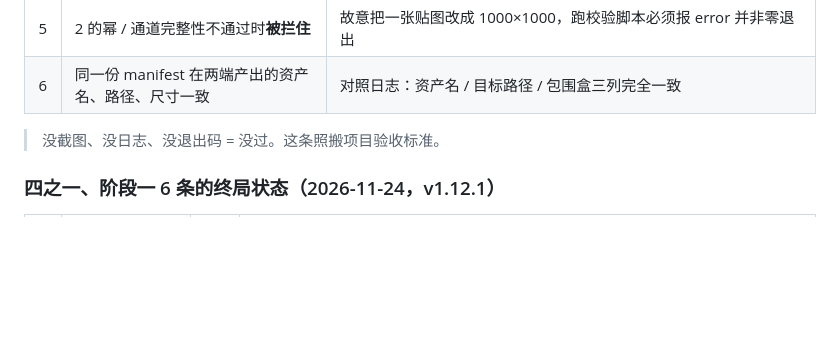
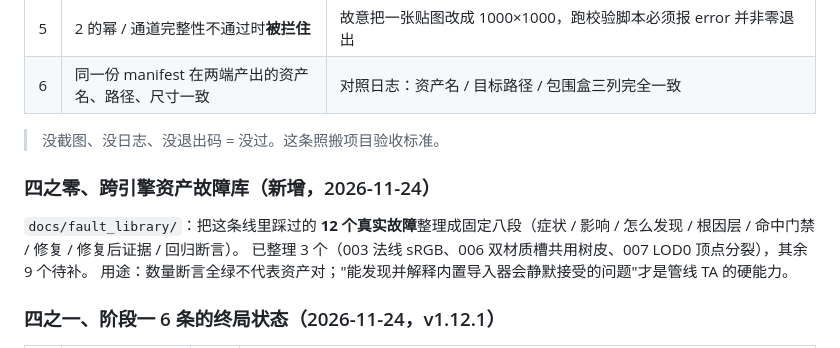
Before and after one commit to WOBO538/AssetPipeline-EngineAgnostic, a Markdown page: README.md, the part around the change. Drawn GitHub-style; blank space fills up the shorter version.

Commit message:
docs: add cross-engine fault library (12 real cases index + 3 written: normal srgb, dual material slots, lod0 vertex split)

```diff
--- a/README.md
+++ b/README.md
@@ -829,6 +829,12 @@ Renderer 槽 0（Bark），1892 实例数/collider 数不受本次改动影响
 
 > 没截图、没日志、没退出码 = 没过。这条照搬项目验收标准。
 
+### 四之零、跨引擎资产故障库（新增，2026-11-24）
+
+`docs/fault_library/`：把这条线里踩过的 **12 个真实故障**整理成固定八段（症状 / 影响 / 怎么发现 / 根因层 / 命中门禁 / 修复 / 修复后证据 / 回归断言）。
+已整理 3 个（003 法线 sRGB、006 双材质槽共用树皮、007 LOD0 顶点分裂），其余 9 个待补。
+用途：数量断言全绿不代表资产对；"能发现并解释内置导入器会静默接受的问题"才是管线 TA 的硬能力。
+
 ### 四之一、阶段一 6 条的终局状态（2026-11-24，v1.12.1）
 
 | # | 判据 | 状态 | 证据（可复跑） |
```
Also changed, not shown: docs/fault_library/README.md (added, +48 -0 lines), docs/fault_library/FAULT-003_normal_srgb/ue_inspector.png (added), docs/fault_library/FAULT-003_normal_srgb/unity_inspector.png (added), 5 other files.
